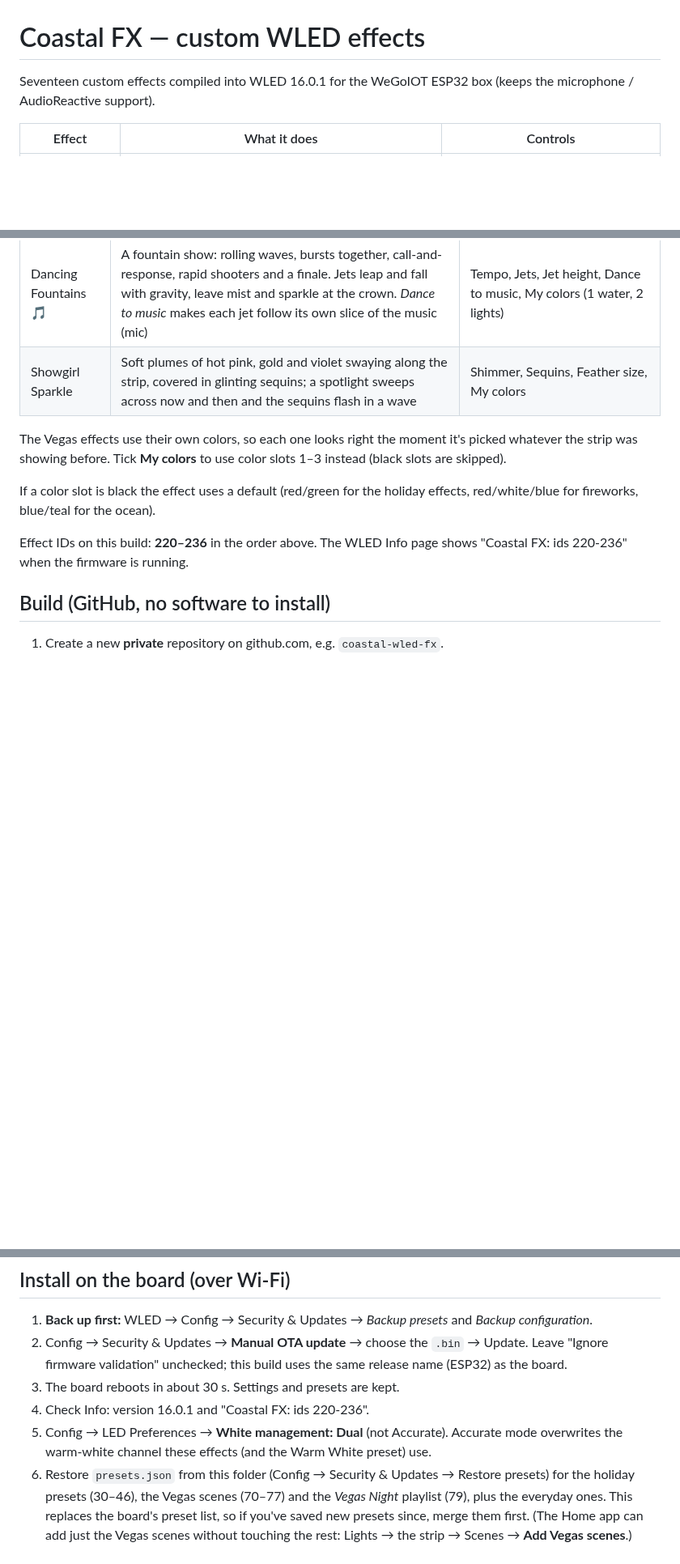
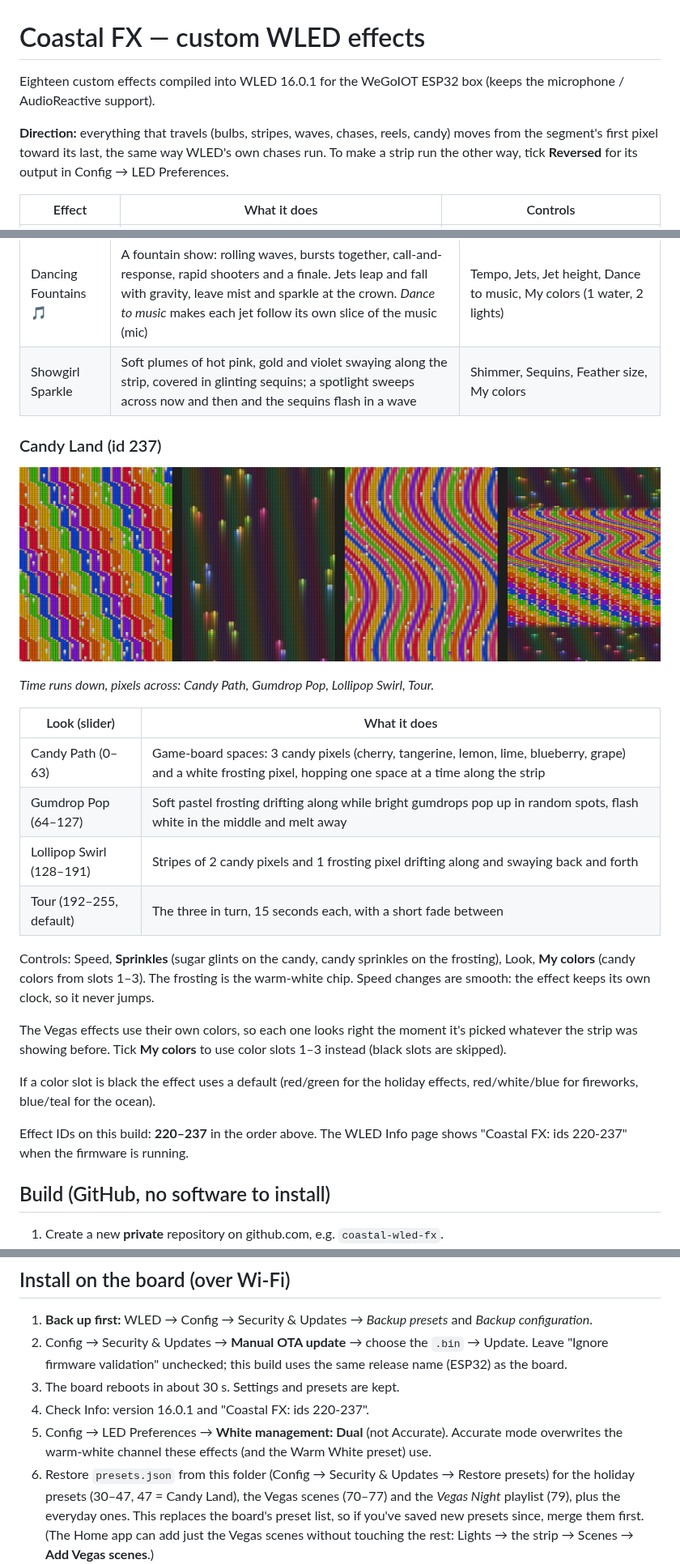
Before and after one commit to zachgober/coastal-wled-fx, a Markdown page: README.md, 3 parts joined by grey strips. Shown at 81% size. GitHub-like rendering; pictures changed too: effect-preview-candy-land.png (added); blank space fills up the shorter version.

```diff
--- a/README.md
+++ b/README.md
@@ -1,6 +1,10 @@
 # Coastal FX — custom WLED effects
 
-Seventeen custom effects compiled into WLED 16.0.1 for the WeGoIOT ESP32 box (keeps the microphone / AudioReactive support).
+Eighteen custom effects compiled into WLED 16.0.1 for the WeGoIOT ESP32 box (keeps the microphone / AudioReactive support).
+
+**Direction:** everything that travels (bulbs, stripes, waves, chases, reels, candy) moves from the
+segment's first pixel toward its last, the same way WLED's own chases run. To make a strip run the
+other way, tick **Reversed** for its output in Config → LED Preferences.
 
 | Effect | What it does | Controls |
 |---|---|---|
@@ -29,14 +33,31 @@ Seventeen custom effects compiled into WLED 16.0.1 for the WeGoIOT ESP32 box (ke
 | Dancing Fountains 🎵 | A fountain show: rolling waves, bursts together, call-and-response, rapid shooters and a finale. Jets leap and fall with gravity, leave mist and sparkle at the crown. *Dance to music* makes each jet follow its own slice of the music (mic) | Tempo, Jets, Jet height, Dance to music, My colors (1 water, 2 lights) |
 | Showgirl Sparkle | Soft plumes of hot pink, gold and violet swaying along the strip, covered in glinting sequins; a spotlight sweeps across now and then and the sequins flash in a wave | Shimmer, Sequins, Feather size, My colors |
 
+### Candy Land (id 237)
+
+![Candy Land](effect-preview-candy-land.png)
+
+*Time runs down, pixels across: Candy Path, Gumdrop Pop, Lollipop Swirl, Tour.*
+
+| Look (slider) | What it does |
+|---|---|
+| Candy Path (0–63) | Game-board spaces: 3 candy pixels (cherry, tangerine, lemon, lime, blueberry, grape) and a white frosting pixel, hopping one space at a time along the strip |
+| Gumdrop Pop (64–127) | Soft pastel frosting drifting along while bright gumdrops pop up in random spots, flash white in the middle and melt away |
+| Lollipop Swirl (128–191) | Stripes of 2 candy pixels and 1 frosting pixel drifting along and swaying back and forth |
+| Tour (192–255, default) | The three in turn, 15 seconds each, with a short fade between |
+
+Controls: Speed, **Sprinkles** (sugar glints on the candy, candy sprinkles on the frosting), Look,
+**My colors** (candy colors from slots 1–3). The frosting is the warm-white chip. Speed changes are
+smooth: the effect keeps its own clock, so it never jumps.
+
 The Vegas effects use their own colors, so each one looks right the moment it's picked whatever
 the strip was showing before. Tick **My colors** to use color slots 1–3 instead (black slots are skipped).
 
 If a color slot is black the effect uses a default (red/green for the holiday effects,
 red/white/blue for fireworks, blue/teal for the ocean).
 
-Effect IDs on this build: **220–236** in the order above. The WLED Info page shows
-"Coastal FX: ids 220-236" when the firmware is running.
+Effect IDs on this build: **220–237** in the order above. The WLED Info page shows
+"Coastal FX: ids 220-237" when the firmware is running.
 
 ## Build (GitHub, no software to install)
 
@@ -60,11 +81,11 @@ Effect IDs on this build: **220–236** in the order above. The WLED Info page s
 2. Config → Security & Updates → **Manual OTA update** → choose the `.bin` → Update.
    Leave "Ignore firmware validation" unchecked; this build uses the same release name (ESP32) as the board.
 3. The board reboots in about 30 s. Settings and presets are kept.
-4. Check Info: version 16.0.1 and "Coastal FX: ids 220-236".
+4. Check Info: version 16.0.1 and "Coastal FX: ids 220-237".
 5. Config → LED Preferences → **White management: Dual** (not Accurate). Accurate mode
    overwrites the warm-white channel these effects (and the Warm White preset) use.
 6. Restore `presets.json` from this folder (Config → Security & Updates → Restore presets)
-   for the holiday presets (30–46), the Vegas scenes (70–77) and the *Vegas Night* playlist (79),
+   for the holiday presets (30–47, 47 = Candy Land), the Vegas scenes (70–77) and the *Vegas Night* playlist (79),
    plus the everyday ones. This replaces the board's preset list, so if you've saved new presets
    since, merge them first. (The Home app can add just the Vegas scenes without touching the rest:
    Lights → the strip → Scenes → **Add Vegas scenes**.)
```
Also changed, not shown: 3 other files.
